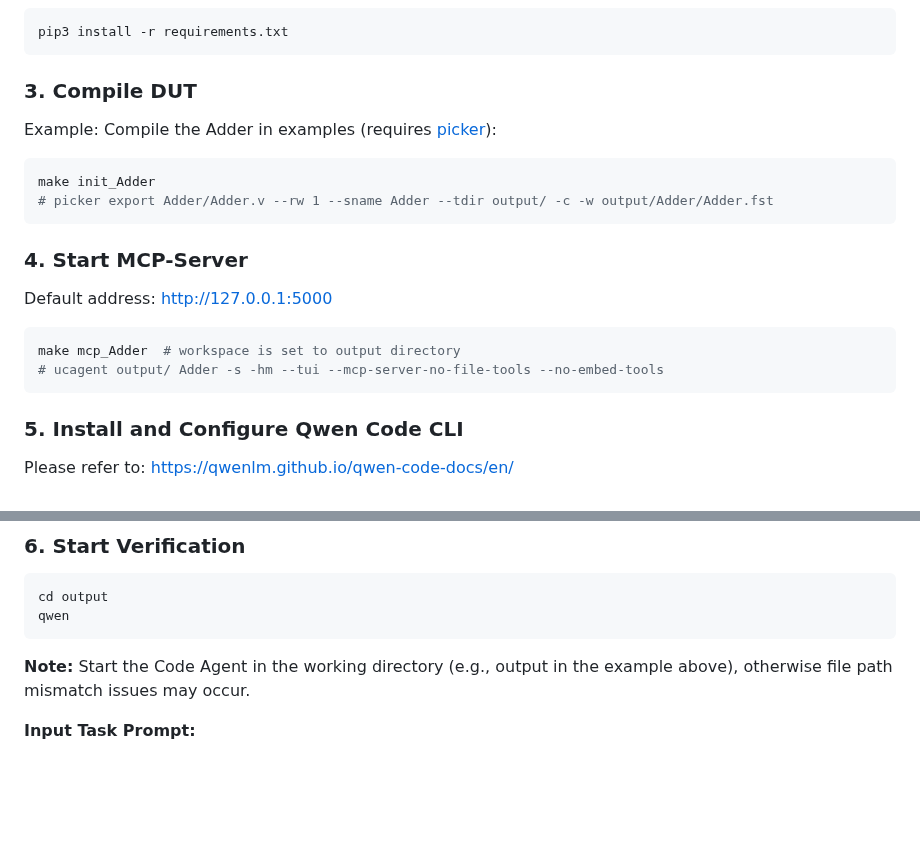
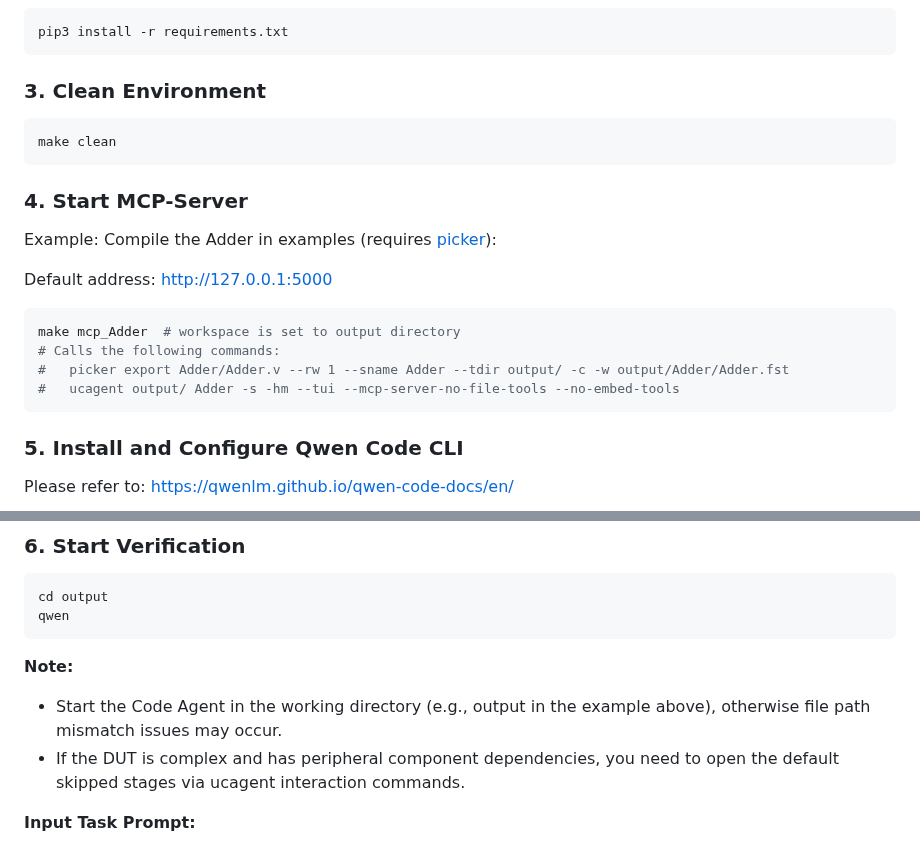
Before and after one commit to XS-MLVP/UCAgent, a Markdown page: README.en.md, 2 parts joined by grey strips. Drawn GitHub-style; blank space fills up the shorter version.

Commit message:
docs: update README.zh.md and sync changes to README.en.md

````diff
--- a/README.en.md
+++ b/README.en.md
@@ -45,22 +45,23 @@ cd UCAgent
 pip3 install -r requirements.txt
 ```
 
-### 3. Compile DUT
-
-Example: Compile the Adder in examples (requires [picker](https://github.com/XS-MLVP/picker)):
+### 3. Clean Environment
 
 ```bash
-make init_Adder
-# picker export Adder/Adder.v --rw 1 --sname Adder --tdir output/ -c -w output/Adder/Adder.fst
+make clean
 ```
 
 ### 4. Start MCP-Server
+
+Example: Compile the Adder in examples (requires [picker](https://github.com/XS-MLVP/picker)):
 
 Default address: http://127.0.0.1:5000
 
 ```bash
 make mcp_Adder  # workspace is set to output directory
-# ucagent output/ Adder -s -hm --tui --mcp-server-no-file-tools --no-embed-tools
+# Calls the following commands:
+#   picker export Adder/Adder.v --rw 1 --sname Adder --tdir output/ -c -w output/Adder/Adder.fst
+#   ucagent output/ Adder -s -hm --tui --mcp-server-no-file-tools --no-embed-tools
 ```
 
 ### 5. Install and Configure Qwen Code CLI
@@ -89,7 +90,9 @@ cd output
 qwen
 ```
 
-**Note:** Start the Code Agent in the working directory (e.g., output in the example above), otherwise file path mismatch issues may occur.
+**Note:**
+- Start the Code Agent in the working directory (e.g., output in the example above), otherwise file path mismatch issues may occur.
+- If the DUT is complex and has peripheral component dependencies, you need to open the default skipped stages via ucagent interaction commands.
 
 **Input Task Prompt:**
 
````
Also changed, not shown: README.zh.md (+11 -8 lines).
